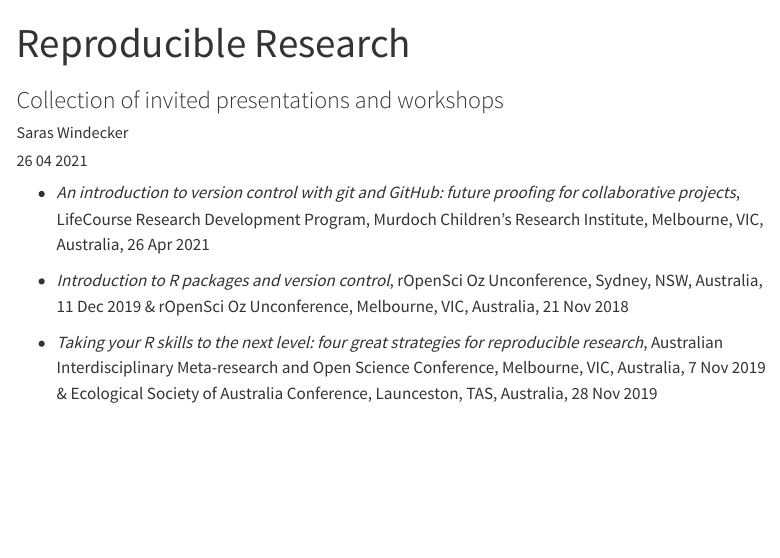
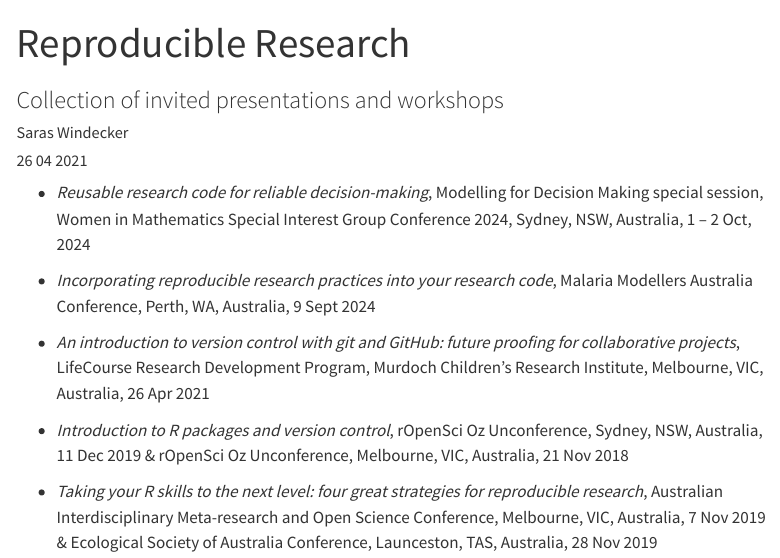
Before and after one commit to smwindecker/smwindecker.github.io, a Quarto document (workshops/20210426-reproducibility/index.qmd): the page in a window 1100 px wide, from its top. Rendered offline with R 4.5, knitr and Pandoc in place of Quarto, with nearby package versions; menus at the side of the page are left out.

Commit message:
add two new reproducibility talks

```diff
--- a/workshops/20210426-reproducibility/index.qmd
+++ b/workshops/20210426-reproducibility/index.qmd
@@ -8,6 +8,10 @@ categories: [R, software, RSE]
 image: cartoon.png
 draft: false
 ---
+
+- *Reusable research code for reliable decision-making*, Modelling for Decision Making special session, Women in Mathematics Special Interest Group Conference 2024, Sydney, NSW, Australia, 1 – 2 Oct, 2024
+
+- *Incorporating reproducible research practices into your research code*, Malaria Modellers Australia Conference, Perth, WA, Australia, 9 Sept 2024
 
 -   *An introduction to version control with git and GitHub: future proofing for collaborative projects*, LifeCourse Research Development Program, Murdoch Children’s Research Institute, Melbourne, VIC, Australia, 26 Apr 2021
 
```
